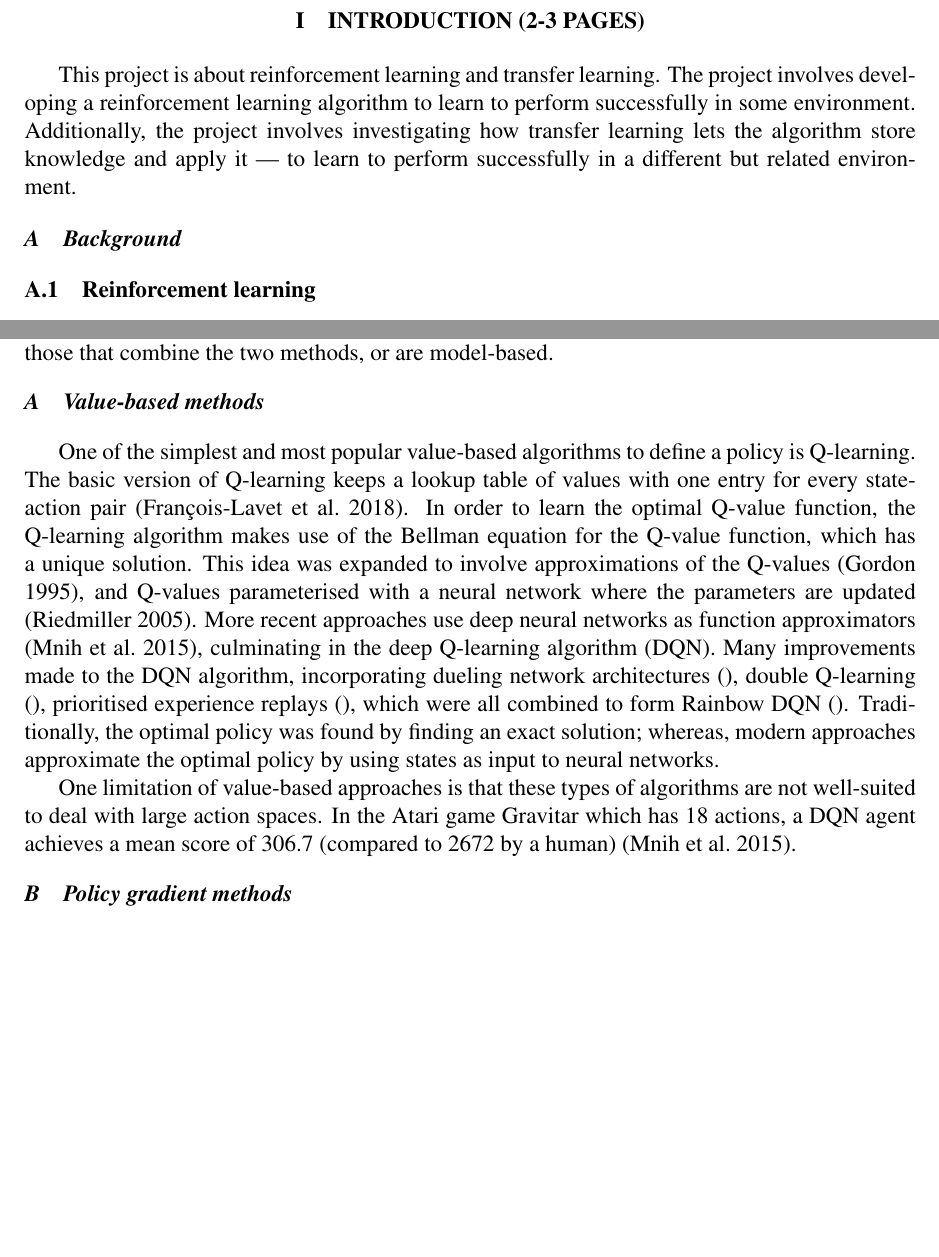
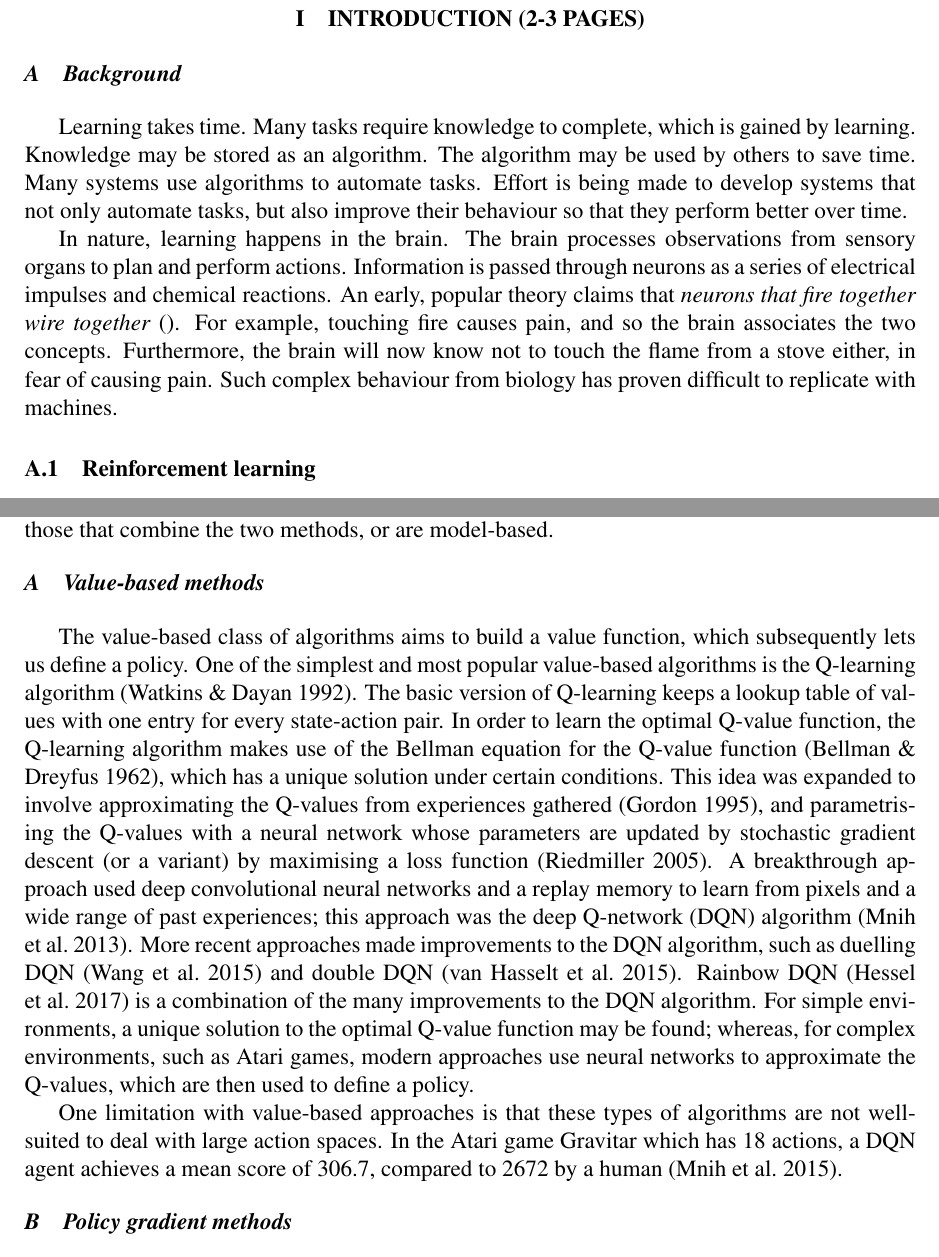
Before and after one commit to MattChaps/reinforcement-learning, a LaTeX paper (Final Paper/final-paper.tex): two parts of pages 2 and 5 of 14 before the commit and two parts of pages 2 and 6 of 16 after it, joined at a grey line, cut so that both start at the same text, the shorter picture padded with empty space. The pictures show the PDF file Final Paper/final-paper.pdf that the author committed with the source.

Commit message:
Update title, 'Background' in 'Introduction', 'Value-based methods' in 'Related Work' in final paper

```diff
--- a/Final Paper/final-paper.tex
+++ b/Final Paper/final-paper.tex
@@ -51,9 +51,11 @@ Artificial intelligence, machine learning, reinforcement learning, deep learning
 
 \newpage
 \section{Introduction (2-3 pages)}
-This project is about reinforcement learning and transfer learning. The project involves developing a reinforcement learning algorithm to learn to perform successfully in some environment. Additionally, the project involves investigating how transfer learning lets the algorithm store knowledge and apply it --- to learn to perform successfully in a different but related environment.
+\subsection{Background}
+Learning takes time. Many tasks require knowledge to complete, which is gained by learning. Knowledge may be stored as an algorithm. The algorithm may be used by others to save time. Many systems use algorithms to automate tasks. Effort is being made to develop systems that not only automate tasks, but also improve their behaviour so that they perform better over time.
 
-\subsection{Background}
+In nature, learning happens in the brain. The brain processes observations from sensory organs to plan and perform actions. Information is passed through neurons as a series of electrical impulses and chemical reactions. An early, popular theory claims that \textit{neurons that fire together wire together} \cite{}. For example, touching fire causes pain, and so the brain associates the two concepts. Furthermore, the brain will now know not to touch the flame from a stove either, in fear of causing pain. Such complex behaviour from biology has proven difficult to replicate with machines.
+
 \subsubsection{Reinforcement learning}
 Reinforcement learning is the class of problems concerned with an agent learning behaviour through trial-and-error interactions with a dynamic environment \cite{Kaelbling1996}. An example of a problem is an aspiring tightrope walker (the agent) learning to maintain balance (the behaviour) while walking along a tightrope that contorts and wobbles under their weight (the dynamic environment). With each attempt and fall (the trial-and-error interactions), the walker learns how better to correct their balance, and adjusts their behaviour slightly for the next attempt. When the walker is able to maintain balance consistently over consecutive attempts, the desired behaviour is achieved, and so the learning task is complete. We say that the problem is solved and the reinforcement learning agent has learned to perform successfully in the environment.
 
@@ -87,5 +89,6 @@ We achieved the minimum and intermediate objectives of the project. We developed
 There have been several academic achievements in developing reinforcement learning algorithms that address challenging sequential decision-making problems, with  potential for real-world applications. For an agent to learn a good behaviour, the agent has to make decisions in an environment to optimise a given notion of cumulative rewards. We focus on existing solutions that achieve this by value-based methods or policy gradient methods. Other approaches include those that combine the two methods, or are model-based.
 
 \subsection{Value-based methods}
-One of the simplest and most popular value-based algorithms to define a policy is Q-learning. The basic version of Q-learning keeps a lookup table of values with one entry for every state-action pair \cite{DBLP:journals/corr/abs-1811-12560}. In order to learn the optimal Q-value function, the Q-learning algorithm makes use of the Bellman equation for the Q-value function, which has a unique solution. This idea was expanded to involve approximations of the Q-values \cite{10.5555/2998828.2998976}, and Q-values parameterised with a neural network where the parameters are updated \cite{10.1007/11564096_32}. More recent approaches use deep neural networks as function approximators \cite{Mnih2015}, culminating in the deep Q-learning algorithm (DQN). Many improvements made to the DQN algorithm, incorporating dueling network architectures \cite{}, double Q-learning \cite{}, prioritised experience replays \cite{}, which were all combined to form Rainbow DQN \cite{}. Traditionally, the optimal policy was found by finding an exact solution; whereas, modern approaches approximate the optimal policy by using states as input to neural networks.
+The value-based class of algorithms aims to build a value function,
+which subsequently lets us define a policy. One of the simplest and most popular value-based algorithms is the Q-learning algorithm \cite{Watkins1992}. The basic version of Q-learning keeps a lookup table of values with one entry for every state-action pair. In order to learn the optimal Q-value function, the Q-learning algorithm makes use of the Bellman equation for the Q-value function \cite{R-352-PR}, which has a unique solution under certain conditions. This idea was expanded to involve approximating the Q-values from experiences gathered \cite{10.5555/2998828.2998976}, and parametrising the Q-values with a neural network whose parameters are updated by stochastic gradient descent (or a variant) by maximising a loss function \cite{10.1007/11564096_32}. A breakthrough approach used deep convolutional neural networks and a replay memory to learn from pixels and a wide range of past experiences; this approach was the deep Q-network (DQN) algorithm \cite{DBLP:journals/corr/MnihKSGAWR13}. More recent approaches made improvements to the DQN algorithm, such as duelling DQN \cite{DBLP:journals/corr/WangFL15} and double DQN \cite{DBLP:journals/corr/HasseltGS15}. Rainbow DQN \cite{DBLP:journals/corr/abs-1710-02298} is a combination of the many improvements to the DQN algorithm. For simple environments, a unique solution to the optimal Q-value function may be found; whereas, for complex environments, such as Atari games, modern approaches use neural networks to approximate the Q-values, which are then used to define a policy.
 
```
Also changed, not shown: Final Paper/final-paper.pdf, Final Paper/final-paper.tex (4 more changed lines).
